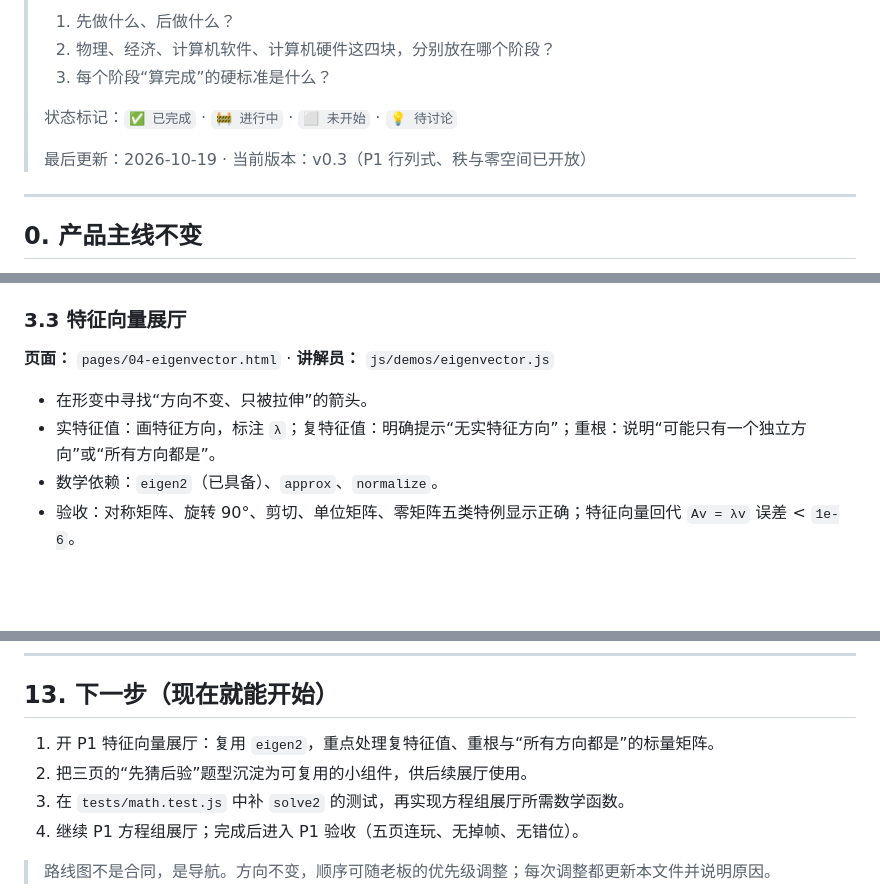
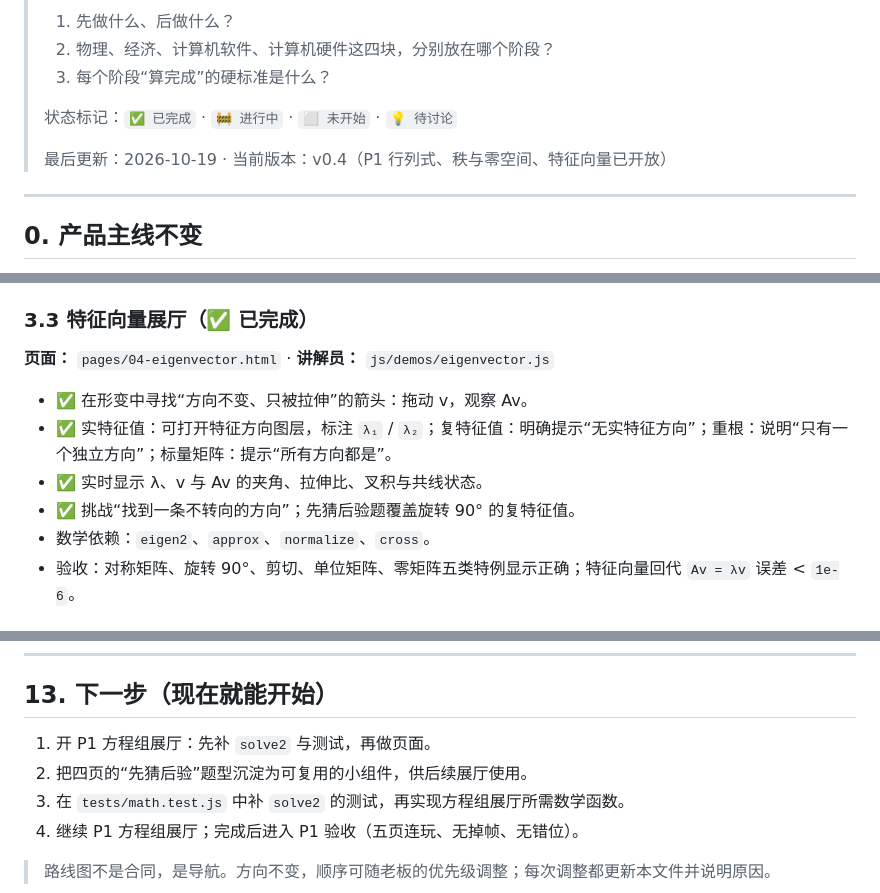
Before and after one commit to mffy3/LinearAlgebra, a Markdown page: ROADMAP.md, 3 parts joined by grey strips. Rendered like a GitHub page; blank space fills up the shorter version.

```diff
--- a/ROADMAP.md
+++ b/ROADMAP.md
@@ -7,7 +7,7 @@
 >
 > 状态标记：`✅ 已完成` · `🚧 进行中` · `⬜ 未开始` · `💡 待讨论`
 >
-> 最后更新：2026-10-19 · 当前版本：v0.3（P1 行列式、秩与零空间已开放）
+> 最后更新：2026-10-19 · 当前版本：v0.4（P1 行列式、秩与零空间、特征向量已开放）
 
 ---
 
@@ -111,13 +111,15 @@
 - 数学依赖：`rank`、`nullSpace2`（已新增）、`columnSpace2`（已新增）、`applyMat`。
 - 验收：`rank + nullity = 2` 在任意 2×2 矩阵上成立；随机 100 例通过；退化时提示明确、不闪。
 
-### 3.3 特征向量展厅
+### 3.3 特征向量展厅（✅ 已完成）
 
 **页面：** `pages/04-eigenvector.html` · **讲解员：** `js/demos/eigenvector.js`
 
-- 在形变中寻找“方向不变、只被拉伸”的箭头。
-- 实特征值：画特征方向，标注 `λ`；复特征值：明确提示“无实特征方向”；重根：说明“可能只有一个独立方向”或“所有方向都是”。
-- 数学依赖：`eigen2`（已具备）、`approx`、`normalize`。
+- ✅ 在形变中寻找“方向不变、只被拉伸”的箭头：拖动 v，观察 Av。
+- ✅ 实特征值：可打开特征方向图层，标注 `λ₁` / `λ₂`；复特征值：明确提示“无实特征方向”；重根：说明“只有一个独立方向”；标量矩阵：提示“所有方向都是”。
+- ✅ 实时显示 λ、v 与 Av 的夹角、拉伸比、叉积与共线状态。
+- ✅ 挑战“找到一条不转向的方向”；先猜后验题覆盖旋转 90° 的复特征值。
+- 数学依赖：`eigen2`、`approx`、`normalize`、`cross`。
 - 验收：对称矩阵、旋转 90°、剪切、单位矩阵、零矩阵五类特例显示正确；特征向量回代 `Av = λv` 误差 < `1e-6`。
 
 ### 3.4 线性方程组展厅
@@ -376,8 +378,8 @@
 
 ## 13. 下一步（现在就能开始）
 
-1. 开 P1 特征向量展厅：复用 `eigen2`，重点处理复特征值、重根与“所有方向都是”的标量矩阵。
-2. 把三页的“先猜后验”题型沉淀为可复用的小组件，供后续展厅使用。
+1. 开 P1 方程组展厅：先补 `solve2` 与测试，再做页面。
+2. 把四页的“先猜后验”题型沉淀为可复用的小组件，供后续展厅使用。
 3. 在 `tests/math.test.js` 中补 `solve2` 的测试，再实现方程组展厅所需数学函数。
 4. 继续 P1 方程组展厅；完成后进入 P1 验收（五页连玩、无掉帧、无错位）。
 
```
Also changed, not shown: other parts of ROADMAP.md (+1 -1 lines), MANUAL.md (+10 -7 lines), README.md (+10 -5 lines), assets/images/eigen-demo.png (added), 8 other files.
